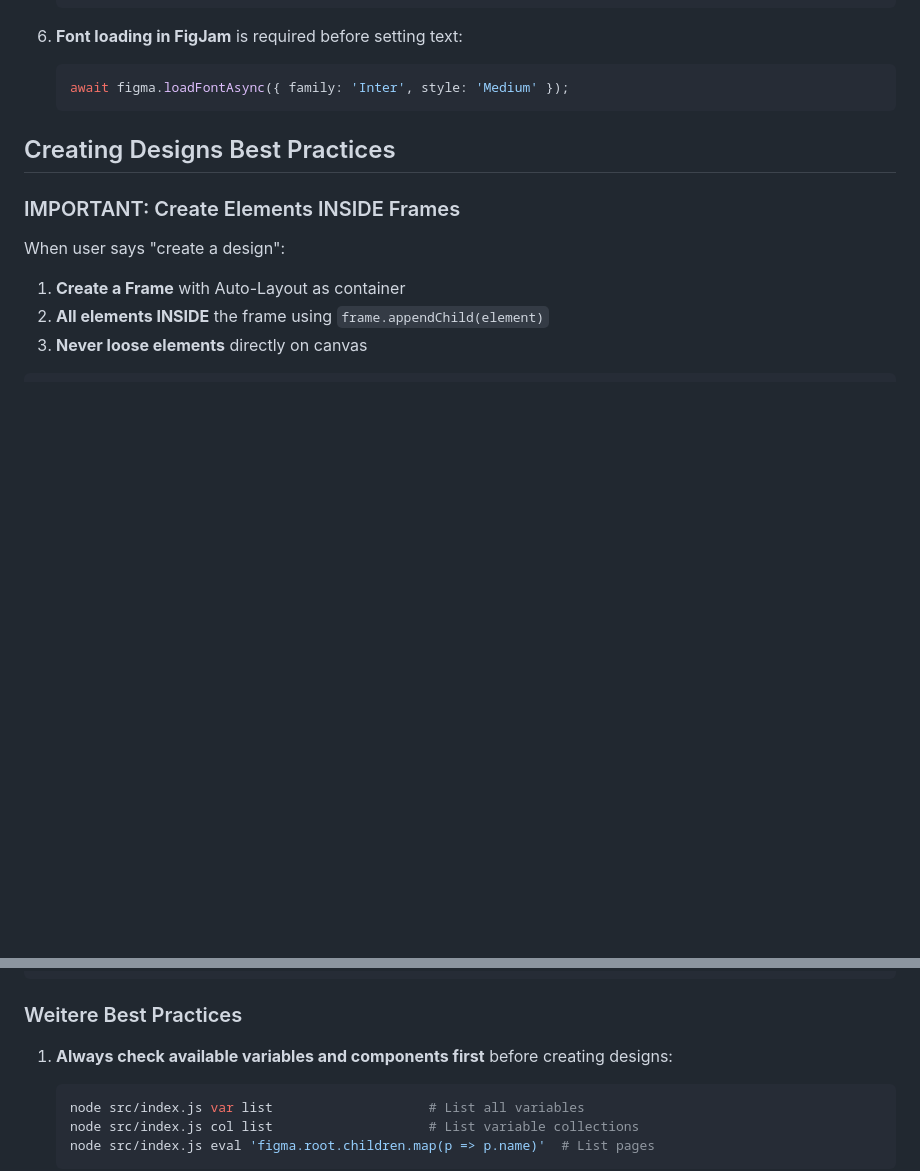
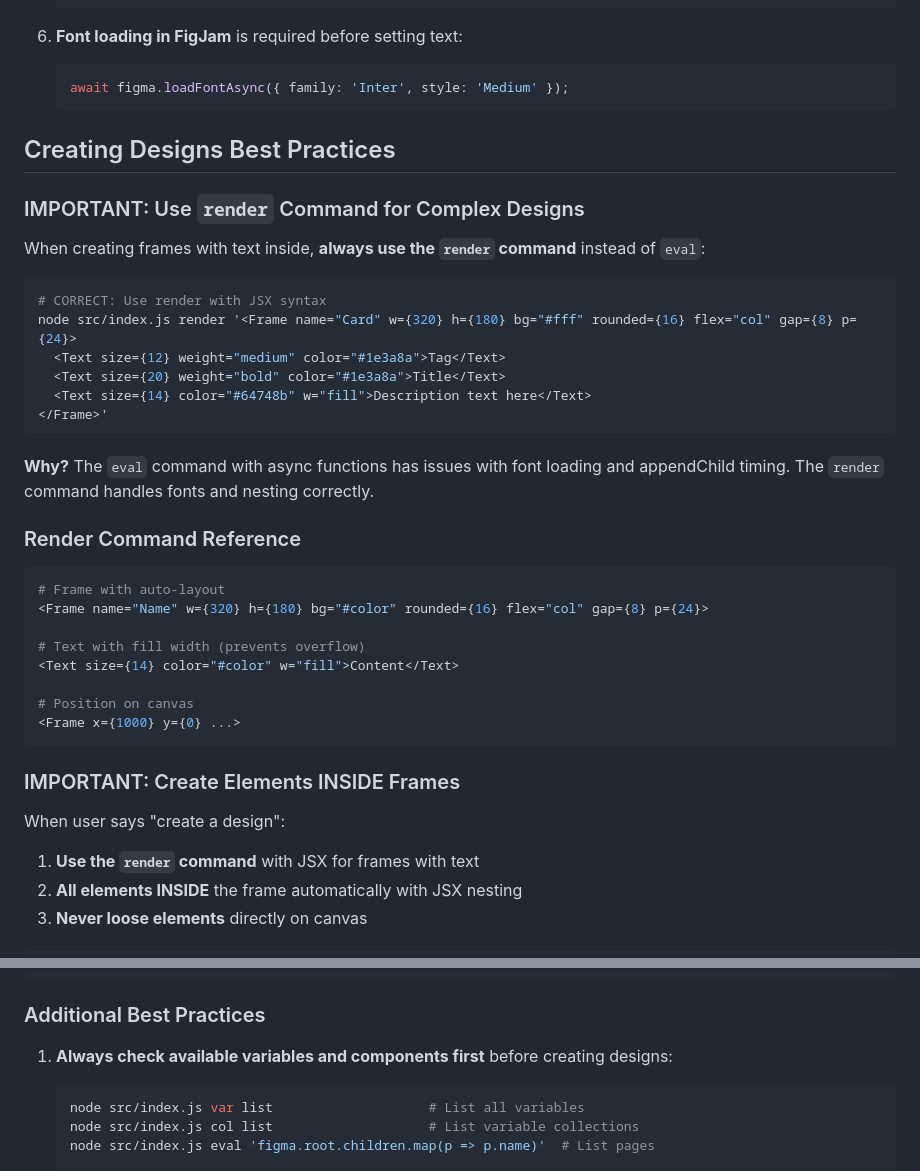
Before and after one commit to rahulbhide-opengov/figma-cli, a Markdown page: CLAUDE.md, 2 parts joined by grey strips. Drawn GitHub-style; blank space fills up the shorter version.

Commit message:
Add render command docs for creating designs with text inside frames
- Add render command with JSX syntax to Quick Primitives section
- Add best practices section explaining why render > eval for complex designs
- render command handles fonts and nesting correctly, avoiding appendChild timing issues
- Translate remaining German text to English

Co-Authored-By: Claude Opus 4.5 <noreply@anthropic.com>

````diff
--- a/CLAUDE.md
+++ b/CLAUDE.md
@@ -444,11 +452,39 @@ node src/index.js fj eval "
 
 ## Creating Designs Best Practices
 
+### IMPORTANT: Use `render` Command for Complex Designs
+
+When creating frames with text inside, **always use the `render` command** instead of `eval`:
+
+```bash
+# CORRECT: Use render with JSX syntax
+node src/index.js render '<Frame name="Card" w={320} h={180} bg="#fff" rounded={16} flex="col" gap={8} p={24}>
+  <Text size={12} weight="medium" color="#1e3a8a">Tag</Text>
+  <Text size={20} weight="bold" color="#1e3a8a">Title</Text>
+  <Text size={14} color="#64748b" w="fill">Description text here</Text>
+</Frame>'
+```
+
+**Why?** The `eval` command with async functions has issues with font loading and appendChild timing. The `render` command handles fonts and nesting correctly.
+
+### Render Command Reference
+
+```bash
+# Frame with auto-layout
+<Frame name="Name" w={320} h={180} bg="#color" rounded={16} flex="col" gap={8} p={24}>
+
+# Text with fill width (prevents overflow)
+<Text size={14} color="#color" w="fill">Content</Text>
+
+# Position on canvas
+<Frame x={1000} y={0} ...>
+```
+
 ### IMPORTANT: Create Elements INSIDE Frames
 
 When user says "create a design":
-1. **Create a Frame** with Auto-Layout as container
-2. **All elements INSIDE** the frame using `frame.appendChild(element)`
+1. **Use the `render` command** with JSX for frames with text
+2. **All elements INSIDE** the frame automatically with JSX nesting
 3. **Never loose elements** directly on canvas
 
 ```javascript
@@ -572,7 +608,7 @@ Without these settings, text will overflow frame boundaries!
 })()
 ```
 
-### Weitere Best Practices
+### Additional Best Practices
 
 1. **Always check available variables and components first** before creating designs:
    ```bash
````
Also changed, not shown: other parts of CLAUDE.md (+8 -0 lines).
